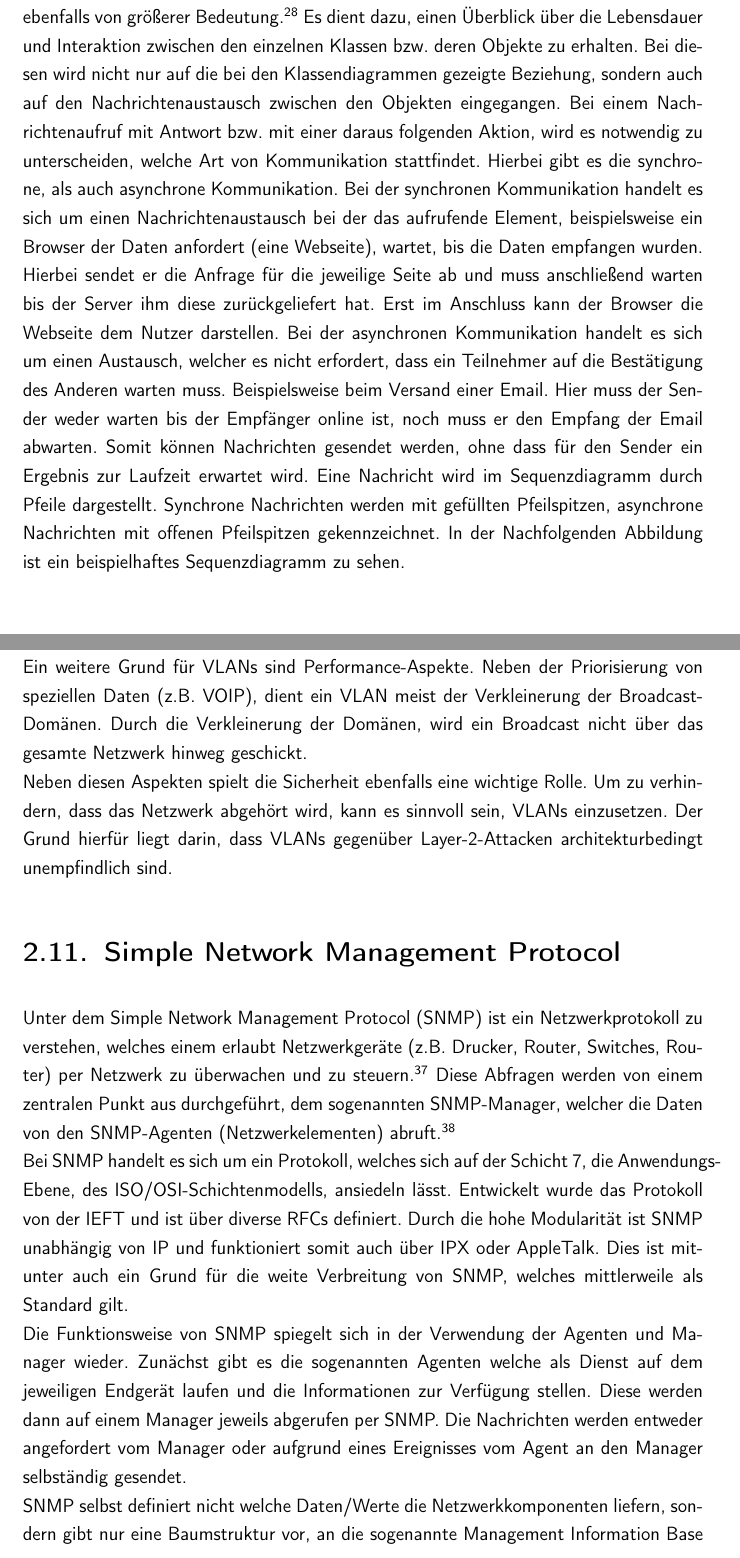
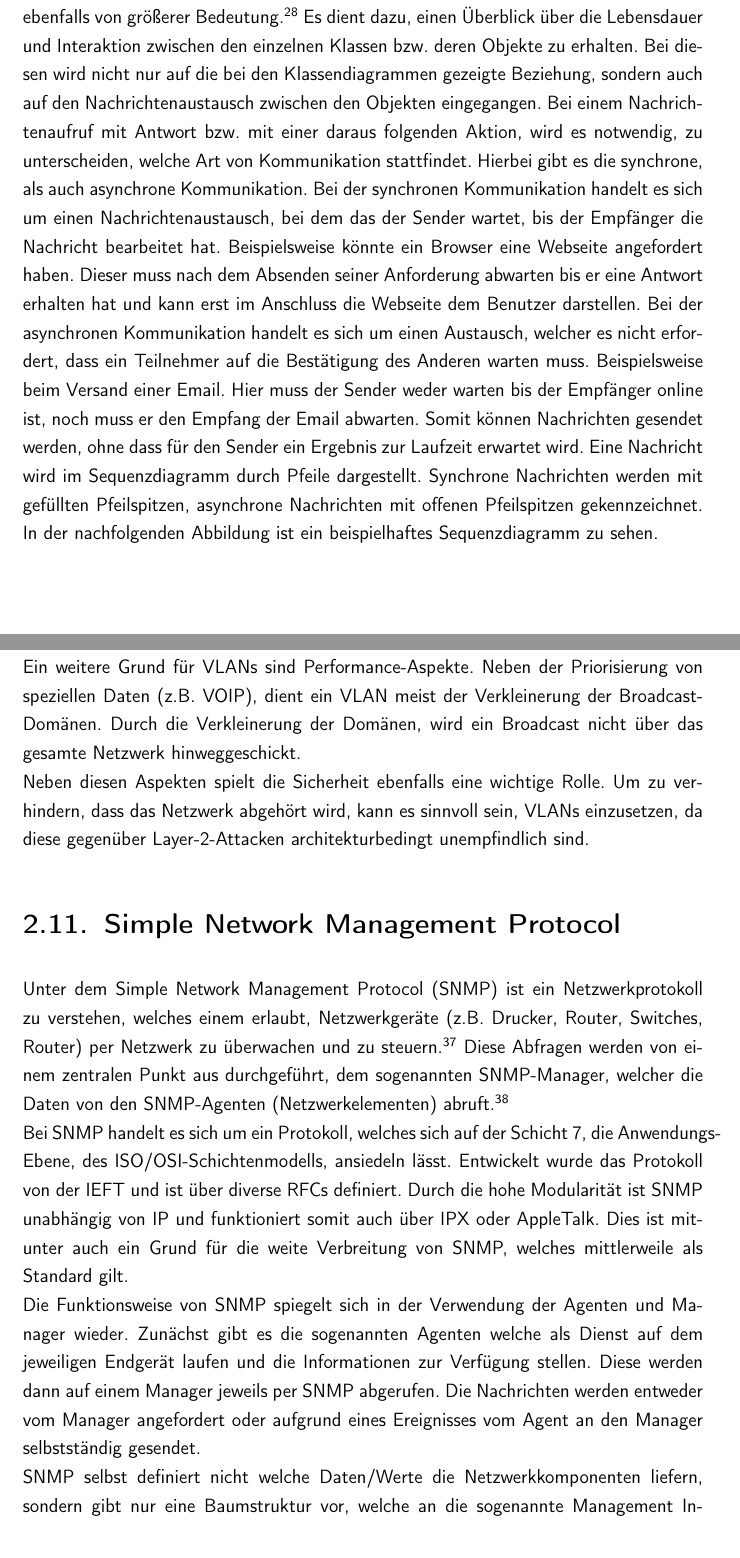
Before and after one commit to rarspace01/snmptrack, a LaTeX document (doc/Latex/Bachelor_Arbeit.tex, which reads doc/Latex/Inhalt/Kapitel1.tex): two parts of pages 26 and 30 of 89, joined at a grey line, cut so that both start at the same text. Compiled offline with pdfLaTeX; an older LaTeX class or package is replaced by its successor.

Commit message:
*DOC: -ch2 - yvonne - fixes

```diff
--- a/doc/Latex/Inhalt/Kapitel1.tex
+++ b/doc/Latex/Inhalt/Kapitel1.tex
@@ -378,14 +378,16 @@ Im Folgenden ist in Abbildung X ein beispielhaftes Aktivitätsdiagramm zu sehen.
 Für das bessere Verständnis der späteren Implementierung ist das Sequenzdiagramm ebenfalls von größerer Bedeutung.\footnote{Analyse und Design mit UML 2.3: Objektorientierte Softwareentwicklung, S. 361f. ,Bernd Oestereich, Stefan Bremer, Verlag: Oldenbourg; Auflage: 9., aktualisierte und erweiterte Auflage. (15. September 2009)}
 Es dient dazu, einen Überblick über die Lebensdauer und Interaktion zwischen den einzelnen Klassen bzw. deren Objekte zu erhalten.
 Bei diesen wird nicht nur auf die bei den Klassendiagrammen gezeigte Beziehung, sondern auch auf den Nachrichtenaustausch zwischen den Objekten eingegangen.
-Bei einem Nachrichtenaufruf mit Antwort bzw. mit einer daraus folgenden Aktion, wird es notwendig zu unterscheiden, welche Art von Kommunikation stattfindet.
+Bei einem Nachrichtenaufruf mit Antwort bzw. mit einer daraus folgenden Aktion, wird es notwendig, zu unterscheiden, welche Art von Kommunikation stattfindet.
 Hierbei gibt es die synchrone, als auch asynchrone Kommunikation.
-Bei der synchronen Kommunikation handelt es sich um einen Nachrichtenaustausch bei der das aufrufende Element, beispielsweise ein Browser der Daten anfordert (eine Webseite), wartet, bis die Daten empfangen wurden.
-Hierbei sendet er die Anfrage für die jeweilige Seite ab und muss anschließend warten bis der Server ihm diese zurückgeliefert hat. Erst im Anschluss kann der Browser die Webseite dem Nutzer darstellen.
+Bei der synchronen Kommunikation handelt es sich um einen Nachrichtenaustausch, bei dem das der Sender wartet, bis der Empfänger die Nachricht bearbeitet hat.
+Beispielsweise könnte ein Browser eine Webseite angefordert haben.
+Dieser muss nach dem Absenden seiner Anforderung abwarten bis er eine Antwort erhalten hat und kann erst im Anschluss die Webseite dem Benutzer darstellen.
 Bei der asynchronen Kommunikation handelt es sich um einen Austausch, welcher es nicht erfordert, dass ein Teilnehmer auf die Bestätigung des Anderen warten muss. Beispielsweise beim Versand einer Email.
 Hier muss der Sender weder warten bis der Empfänger online ist, noch muss er den Empfang der Email abwarten.
 Somit können Nachrichten gesendet werden, ohne dass für den Sender ein Ergebnis zur Laufzeit erwartet wird.
-Eine Nachricht wird im Sequenzdiagramm durch Pfeile dargestellt. Synchrone Nachrichten werden mit gefüllten Pfeilspitzen, asynchrone Nachrichten mit offenen Pfeilspitzen gekennzeichnet. In der Nachfolgenden Abbildung ist ein beispielhaftes Sequenzdiagramm zu sehen.\\
+Eine Nachricht wird im Sequenzdiagramm durch Pfeile dargestellt. Synchrone Nachrichten werden mit gefüllten Pfeilspitzen, asynchrone Nachrichten mit offenen Pfeilspitzen gekennzeichnet.
+In der nachfolgenden Abbildung ist ein beispielhaftes Sequenzdiagramm zu sehen.\\
 \\
 \begin{figure}[H]
 \centering
@@ -447,20 +451,20 @@ So ist es möglich, z.B. ein mobiles Endgerät im Netzwerk immer dem gleichen VL
 Die Gründe für die Verwendung eines VLANs lassen sich in drei Punkte aufteilen.
 Zuerst macht eine Verwendung wie oben bereits erwähnt Sinn, wenn eine flexible Zuordnung eines Endgerätes immer zum selben VLAN gemacht werden muss.\\
 Ein weitere Grund für VLANs sind Performance-Aspekte. Neben der Priorisierung von speziellen Daten (z.B. VOIP), dient ein VLAN meist der Verkleinerung der Broadcast-Domänen.
-Durch die Verkleinerung der Domänen, wird ein Broadcast nicht über das gesamte Netzwerk hinweg geschickt.\\
+Durch die Verkleinerung der Domänen, wird ein Broadcast nicht über das gesamte Netzwerk hinweggeschickt.\\
 Neben diesen Aspekten spielt die Sicherheit ebenfalls eine wichtige Rolle.
-Um zu verhindern, dass das Netzwerk abgehört wird, kann es sinnvoll sein, VLANs einzusetzen.
-Der Grund hierfür liegt darin, dass VLANs gegenüber Layer-2-Attacken architekturbedingt unempfindlich sind.
+Um zu verhindern, dass das Netzwerk abgehört wird, kann es sinnvoll sein, VLANs einzusetzen, da diese gegenüber Layer-2-Attacken architekturbedingt unempfindlich sind.
 
 
 \section{Simple Network Management Protocol}
 \label{sec:snmp}
-Unter dem Simple Network Management Protocol (SNMP) ist ein Netzwerkprotokoll zu verstehen, welches einem erlaubt Netzwerkgeräte (z.B. Drucker, Router, Switches, Router) per Netzwerk zu überwachen und zu steuern.\footnote{vgl. Essential SNMP, S. 1}
+Unter dem Simple Network Management Protocol (SNMP) ist ein Netzwerkprotokoll zu verstehen, welches einem erlaubt, Netzwerkgeräte (z.B. Drucker, Router, Switches, Router) per Netzwerk zu überwachen und zu steuern.\footnote{vgl. Essential SNMP, S. 1}
 Diese Abfragen werden von einem zentralen Punkt aus durchgeführt, dem sogenannten SNMP-Manager, welcher die Daten von den SNMP-Agenten (Netzwerkelementen) abruft.\footnote{vgl. Essential SNMP: Help for System and Network Administrators, , S. 3}\\
 Bei SNMP handelt es sich um ein Protokoll, welches sich auf der Schicht 7, die Anwendungs-Ebene, des ISO/OSI-Schichtenmodells, ansiedeln lässt.
 Entwickelt wurde das Protokoll von der IEFT und ist über diverse RFCs definiert.
 Durch die hohe Modularität ist SNMP unabhängig von IP und funktioniert somit auch über IPX oder AppleTalk. Dies ist mitunter auch ein Grund für die weite Verbreitung von SNMP, welches mittlerweile als Standard gilt.\\
 Die Funktionsweise von  SNMP spiegelt sich in der Verwendung der Agenten und Manager wieder.
-Zunächst gibt es die sogenannten Agenten welche als Dienst auf dem jeweiligen Endgerät laufen und die Informationen zur Verfügung stellen. Diese werden dann auf einem Manager jeweils abgerufen per SNMP. Die Nachrichten werden entweder angefordert vom Manager oder aufgrund eines Ereignisses vom Agent an den Manager selbständig gesendet.\\
-SNMP selbst definiert nicht welche Daten/Werte die Netzwerkkomponenten liefern, sondern gibt nur eine Baumstruktur vor, an die sogenannte Management Information Base (MIB) angliedert.
+Zunächst gibt es die sogenannten Agenten welche als Dienst auf dem jeweiligen Endgerät laufen und die Informationen zur Verfügung stellen. Diese werden dann auf einem Manager jeweils per SNMP abgerufen.
+Die Nachrichten werden entweder vom Manager angefordert oder aufgrund eines Ereignisses vom Agent an den Manager selbstständig gesendet.\\
+SNMP selbst definiert nicht welche Daten/Werte die Netzwerkkomponenten liefern, sondern gibt nur eine Baumstruktur vor, welche an die sogenannte Management Information Base (MIB) angliedert.
 Diese beschreibt die jeweils enthaltenen Informationen und sind teilweise ebenfalls über RFCs spezifiziert.\footnote{vgl. RFC 1213} Zusätzlich gibt es herstellerspezifische MIBs z.b. von Cisco , die in einem speziellen Punkt im Baum hinterlegt werden können. Diese MIBs werden unter dem  Object Identifier (OID) 1.3.6.1.4.1 (iso.org.dod.internet.private.enterprises) bei der IANA registriert.\\
```
Also changed, not shown: doc/Latex/Inhalt/Kapitel1.tex (44 more changed lines).
